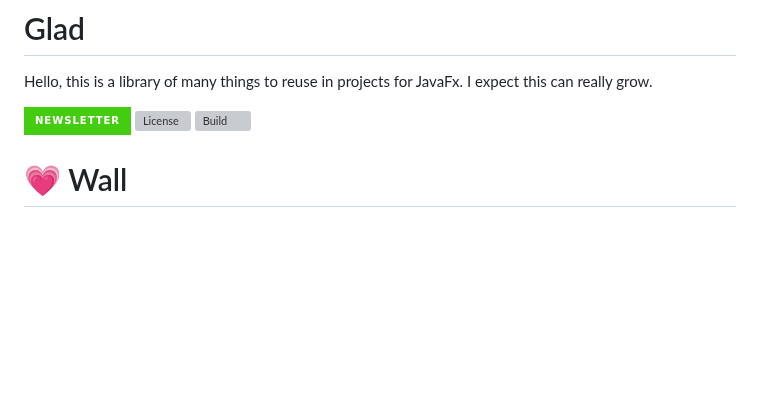
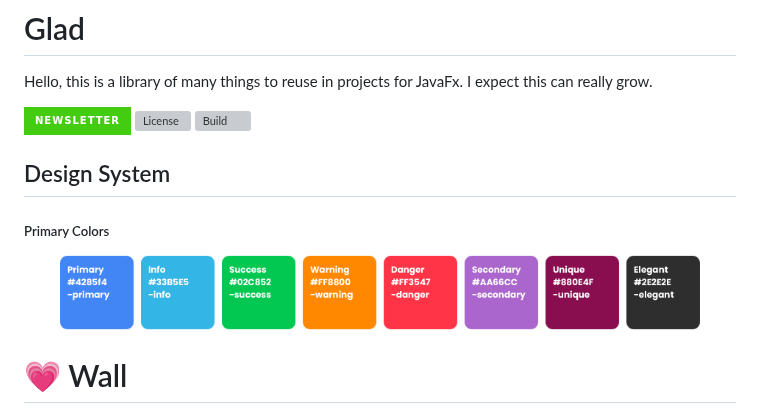
Before and after one commit to gleidsonmt/glad, a Markdown page: README.md, the part around the change. GitHub-like rendering; pictures changed too: wall/primary_colors.png (added); badges without logos; blank space fills up the shorter version; grey boxes are pictures that could not be loaded.

Commit message:
update readme to add primary colors to system design and update css

```diff
--- a/README.md
+++ b/README.md
@@ -4,6 +4,10 @@ Hello, this is a library of many things to reuse in projects for JavaFx. I expec
 [![News](https://img.shields.io/badge/Newsletter-brightgreen.svg?style=for-the-badge)](HISTORY.md)
 [![License](https://img.shields.io/github/license/gleidsonmt/DashboardFx.svg?style=for-the-badge)](https://github.com/gleidsonmt/DashboardFX/blob/alpha/LICENSE.txt)
 ![Build](https://img.shields.io/github/v/tag/gleidsonmt/glad.svg?color=gray&label=Version&style=for-the-badge)
+
+## Design System
+##### Primary Colors
+![PrimaryColors](wall/primary_colors.png)
 
 # 💗 Wall
 
```
Also changed, not shown: primary_colors/snapshot.png (added), 3 other files.
